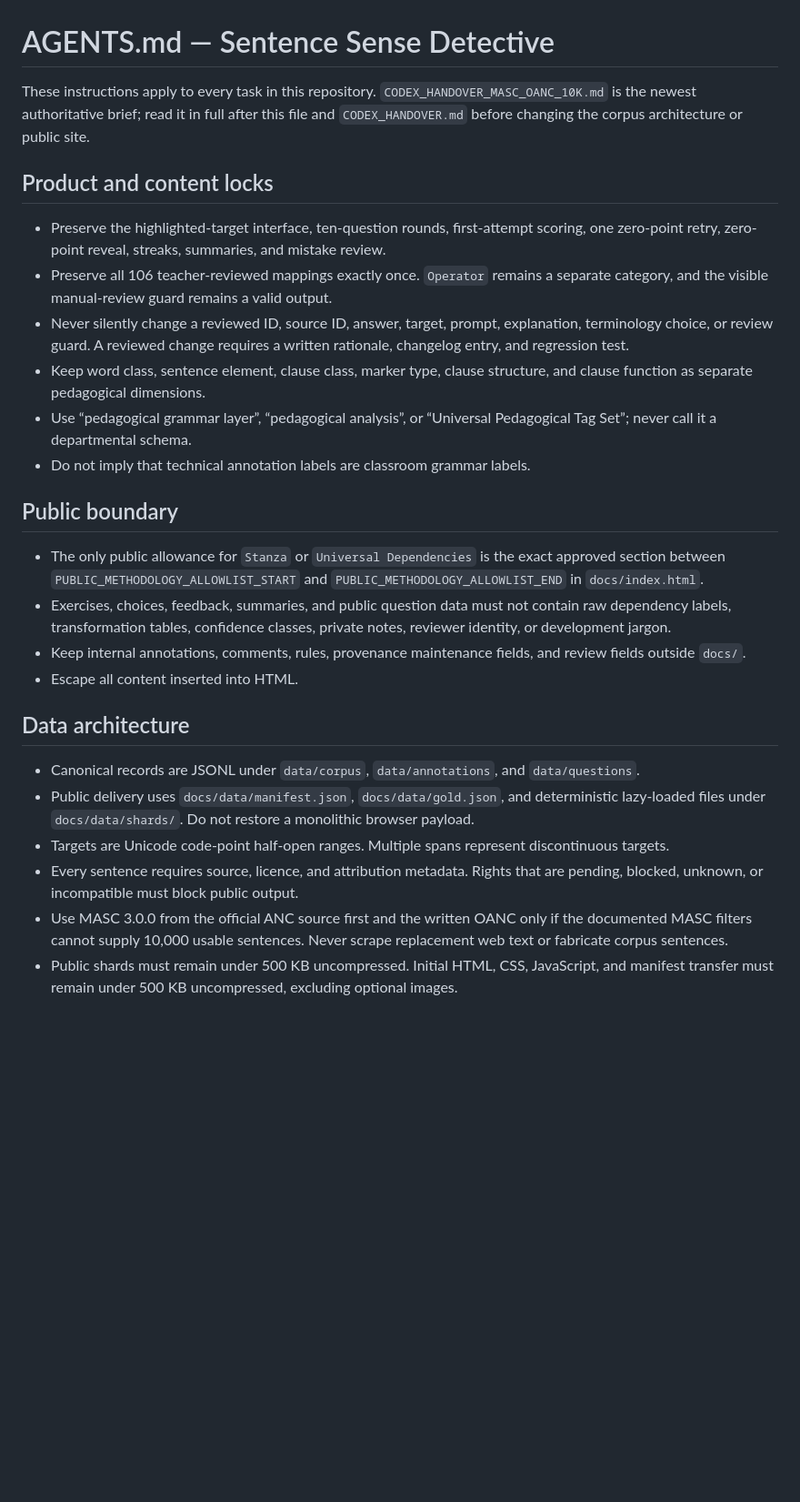
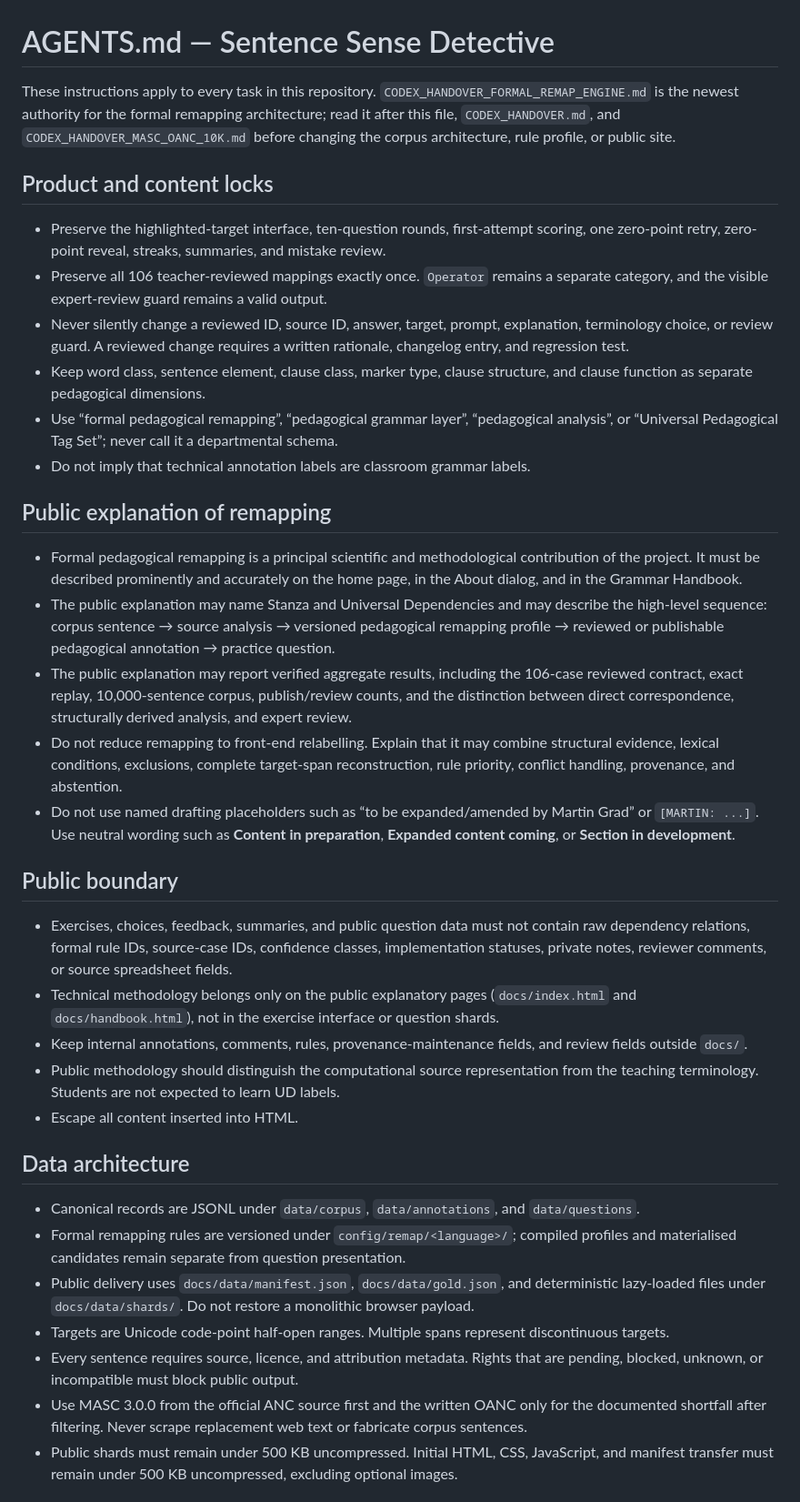
Before and after one commit to damjan-popic/sentence-sense-detective, a Markdown page: AGENTS.md, the part around one of its changes. Shown at 91% size. GitHub-like rendering; blank space fills up the shorter version.

Commit message:
Define remapping as a prominent public project contribution

```diff
--- a/AGENTS.md
+++ b/AGENTS.md
@@ -1,30 +1,40 @@
 # AGENTS.md — Sentence Sense Detective
 
-These instructions apply to every task in this repository. `CODEX_HANDOVER_MASC_OANC_10K.md` is the newest authoritative brief; read it in full after this file and `CODEX_HANDOVER.md` before changing the corpus architecture or public site.
+These instructions apply to every task in this repository. `CODEX_HANDOVER_FORMAL_REMAP_ENGINE.md` is the newest authority for the formal remapping architecture; read it after this file, `CODEX_HANDOVER.md`, and `CODEX_HANDOVER_MASC_OANC_10K.md` before changing the corpus architecture, rule profile, or public site.
 
 ## Product and content locks
 
 - Preserve the highlighted-target interface, ten-question rounds, first-attempt scoring, one zero-point retry, zero-point reveal, streaks, summaries, and mistake review.
-- Preserve all 106 teacher-reviewed mappings exactly once. `Operator` remains a separate category, and the visible manual-review guard remains a valid output.
+- Preserve all 106 teacher-reviewed mappings exactly once. `Operator` remains a separate category, and the visible expert-review guard remains a valid output.
 - Never silently change a reviewed ID, source ID, answer, target, prompt, explanation, terminology choice, or review guard. A reviewed change requires a written rationale, changelog entry, and regression test.
 - Keep word class, sentence element, clause class, marker type, clause structure, and clause function as separate pedagogical dimensions.
-- Use “pedagogical grammar layer”, “pedagogical analysis”, or “Universal Pedagogical Tag Set”; never call it a departmental schema.
+- Use “formal pedagogical remapping”, “pedagogical grammar layer”, “pedagogical analysis”, or “Universal Pedagogical Tag Set”; never call it a departmental schema.
 - Do not imply that technical annotation labels are classroom grammar labels.
+
+## Public explanation of remapping
+
+- Formal pedagogical remapping is a principal scientific and methodological contribution of the project. It must be described prominently and accurately on the home page, in the About dialog, and in the Grammar Handbook.
+- The public explanation may name Stanza and Universal Dependencies and may describe the high-level sequence: corpus sentence → source analysis → versioned pedagogical remapping profile → reviewed or publishable pedagogical annotation → practice question.
+- The public explanation may report verified aggregate results, including the 106-case reviewed contract, exact replay, 10,000-sentence corpus, publish/review counts, and the distinction between direct correspondence, structurally derived analysis, and expert review.
+- Do not reduce remapping to front-end relabelling. Explain that it may combine structural evidence, lexical conditions, exclusions, complete target-span reconstruction, rule priority, conflict handling, provenance, and abstention.
+- Do not use named drafting placeholders such as “to be expanded/amended by Martin Grad” or `[MARTIN: ...]`. Use neutral wording such as **Content in preparation**, **Expanded content coming**, or **Section in development**.
 
 ## Public boundary
 
-- The only public allowance for `Stanza` or `Universal Dependencies` is the exact approved section between `PUBLIC_METHODOLOGY_ALLOWLIST_START` and `PUBLIC_METHODOLOGY_ALLOWLIST_END` in `docs/index.html`.
-- Exercises, choices, feedback, summaries, and public question data must not contain raw dependency labels, transformation tables, confidence classes, private notes, reviewer identity, or development jargon.
-- Keep internal annotations, comments, rules, provenance maintenance fields, and review fields outside `docs/`.
+- Exercises, choices, feedback, summaries, and public question data must not contain raw dependency relations, formal rule IDs, source-case IDs, confidence classes, implementation statuses, private notes, reviewer comments, or source spreadsheet fields.
+- Technical methodology belongs only on the public explanatory pages (`docs/index.html` and `docs/handbook.html`), not in the exercise interface or question shards.
+- Keep internal annotations, comments, rules, provenance-maintenance fields, and review fields outside `docs/`.
+- Public methodology should distinguish the computational source representation from the teaching terminology. Students are not expected to learn UD labels.
 - Escape all content inserted into HTML.
 
 ## Data architecture
 
 - Canonical records are JSONL under `data/corpus`, `data/annotations`, and `data/questions`.
+- Formal remapping rules are versioned under `config/remap/<language>/`; compiled profiles and materialised candidates remain separate from question presentation.
 - Public delivery uses `docs/data/manifest.json`, `docs/data/gold.json`, and deterministic lazy-loaded files under `docs/data/shards/`. Do not restore a monolithic browser payload.
 - Targets are Unicode code-point half-open ranges. Multiple spans represent discontinuous targets.
 - Every sentence requires source, licence, and attribution metadata. Rights that are pending, blocked, unknown, or incompatible must block public output.
-- Use MASC 3.0.0 from the official ANC source first and the written OANC only if the documented MASC filters cannot supply 10,000 usable sentences. Never scrape replacement web text or fabricate corpus sentences.
+- Use MASC 3.0.0 from the official ANC source first and the written OANC only for the documented shortfall after filtering. Never scrape replacement web text or fabricate corpus sentences.
 - Public shards must remain under 500 KB uncompressed. Initial HTML, CSS, JavaScript, and manifest transfer must remain under 500 KB uncompressed, excluding optional images.
 
 ## Interface and deployment
```
Also changed, not shown: other parts of AGENTS.md (+3 -2 lines).
